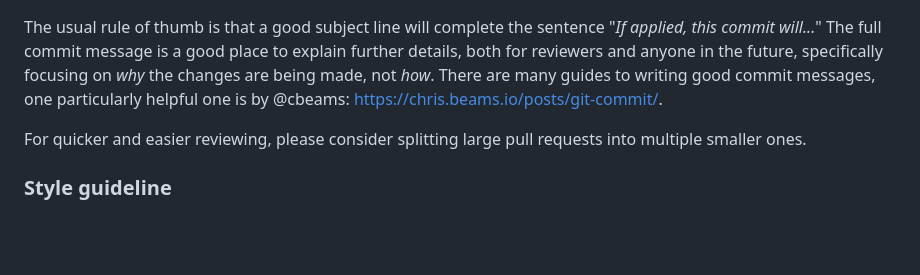
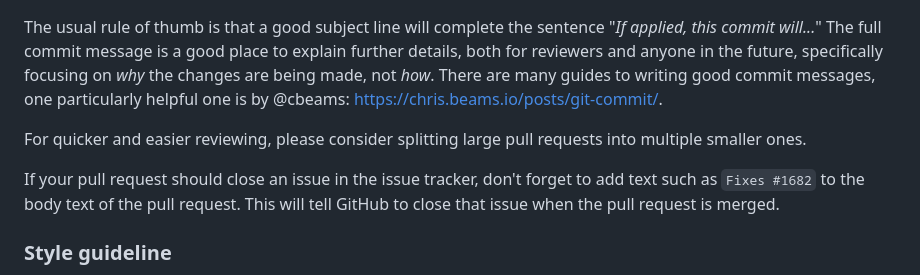
Before and after one commit to wikimedia-gadgets/twinkle, a Markdown page: CONTRIBUTING.md, the part around the change. Drawn GitHub-style; blank space fills up the shorter version.

Commit message:
mention "fixes 123" trick for closing GitHub issues

```diff
--- a/CONTRIBUTING.md
+++ b/CONTRIBUTING.md
@@ -74,6 +74,8 @@ The usual rule of thumb is that a good subject line will complete the sentence "
 
 For quicker and easier reviewing, please consider splitting large pull requests into multiple smaller ones.
 
+If your pull request should close an issue in the issue tracker, don't forget to add text such as `Fixes #1682` to the body text of the pull request. This will tell GitHub to close that issue when the pull request is merged.
+
 ### Style guideline
 
 For consistency and to cut down on potential errors, we follow a coherent style throughout the code.  [eslint][eslint.org] can be used to check your code before submission and even repair many common issues.  To install via `npm`, just run `npm install` from the main Twinkle directory in your terminal.  You can then freely check your code by running `npm run lint`, and if you run `npm run lint:fix` then `eslint` will clean up some (but not all!) style differences.  More information on specific style rules can be seen in [issue #500][fivehundred] and in `.eslintrc.json`, but the best advice is to just follow the style of surrounding code!  Some specific examples and deviations are elucidated below.
```
